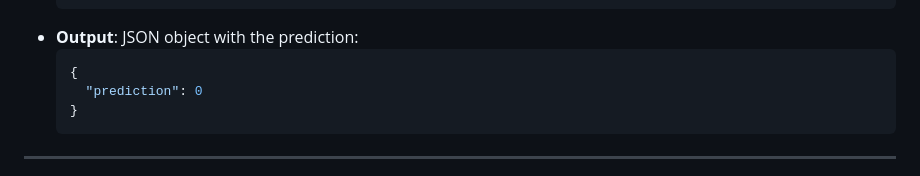
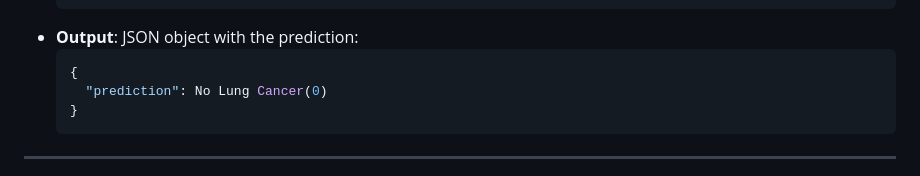
Before and after one commit to Irenee123/linear_regression_model, a Markdown page: README.md, the part around the change. Rendered like a GitHub page.

````diff
--- a/README.md
+++ b/README.md
@@ -101,7 +101,7 @@ The FastAPI backend provides a single endpoint for making predictions:
 - **Output**: JSON object with the prediction:
   ```json
   {
-    "prediction": 0
+    "prediction": No Lung Cancer(0)
   }
   ```
 
````
